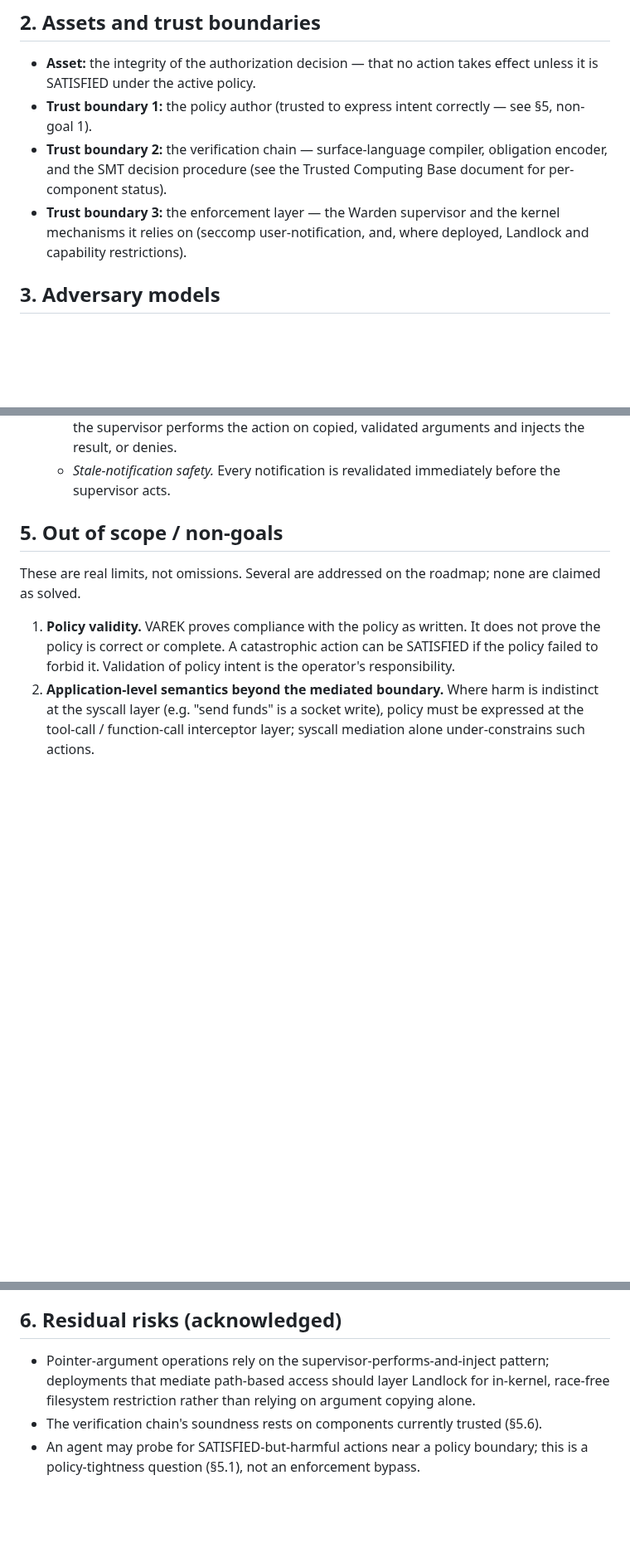
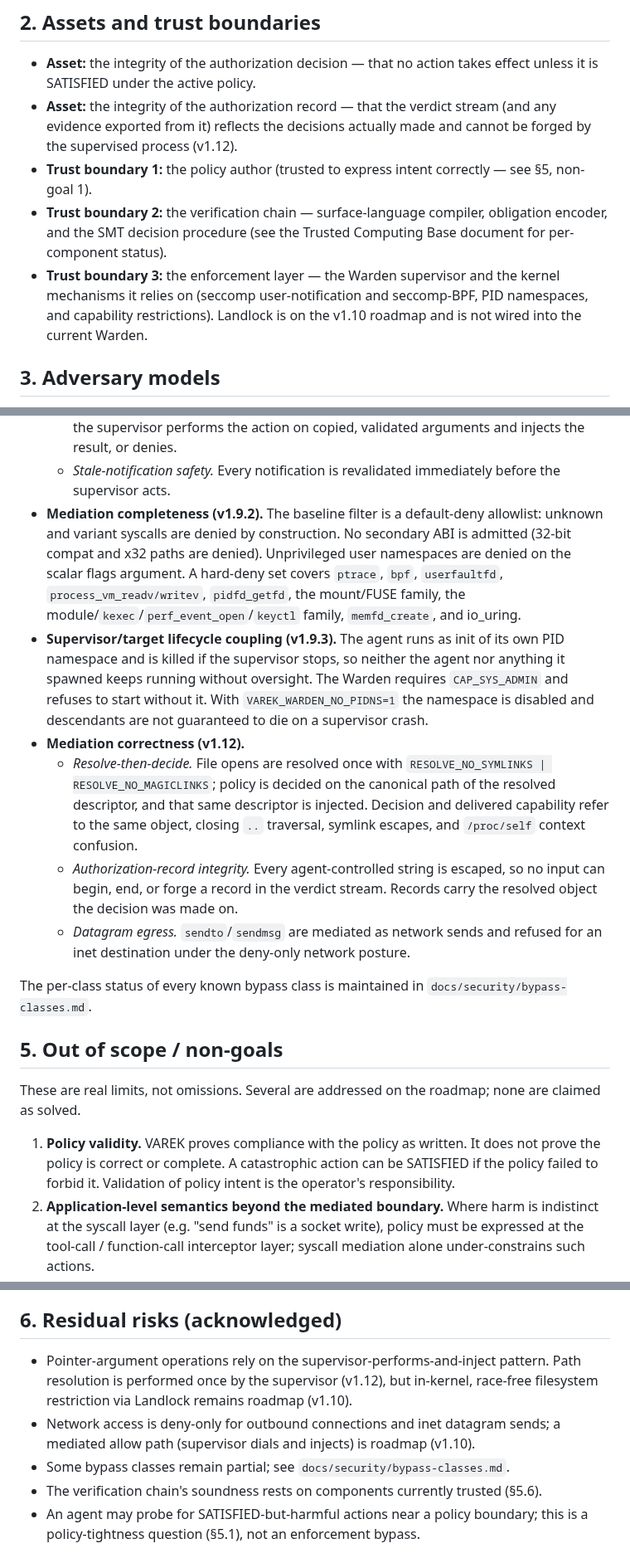
Before and after one commit to kwdoug63/varek, a Markdown page: docs/security/threat-model.md, 3 parts joined by grey strips. Shown at 83% size. Rendered like a GitHub page; blank space fills up the shorter version.

Commit message:
docs(security): bring threat model and TCB current to v1.12

```diff
--- a/docs/security/threat-model.md
+++ b/docs/security/threat-model.md
@@ -21,14 +21,18 @@ bounds, fails closed). The runtime proceeds only on a provable SATISFIED.
 
 - **Asset:** the integrity of the authorization decision — that no action takes
   effect unless it is SATISFIED under the active policy.
+- **Asset:** the integrity of the authorization record — that the verdict stream
+  (and any evidence exported from it) reflects the decisions actually made and
+  cannot be forged by the supervised process (v1.12).
 - **Trust boundary 1:** the policy author (trusted to express intent correctly —
   see §5, non-goal 1).
 - **Trust boundary 2:** the verification chain — surface-language compiler,
   obligation encoder, and the SMT decision procedure (see the Trusted Computing
   Base document for per-component status).
 - **Trust boundary 3:** the enforcement layer — the Warden supervisor and the
-  kernel mechanisms it relies on (seccomp user-notification, and, where
-  deployed, Landlock and capability restrictions).
+  kernel mechanisms it relies on (seccomp user-notification and seccomp-BPF,
+  PID namespaces, and capability restrictions). Landlock is on the v1.10 roadmap
+  and is not wired into the current Warden.
 
 ## 3. Adversary models
 
@@ -72,6 +76,33 @@ Model-B techniques below, with the residual limits stated honestly.
     validated arguments and injects the result, or denies.
   - *Stale-notification safety.* Every notification is revalidated immediately
     before the supervisor acts.
+- **Mediation completeness (v1.9.2).** The baseline filter is a default-deny
+  allowlist: unknown and variant syscalls are denied by construction. No
+  secondary ABI is admitted (32-bit compat and x32 paths are denied). Unprivileged
+  user namespaces are denied on the scalar flags argument. A hard-deny set covers
+  `ptrace`, `bpf`, `userfaultfd`, `process_vm_readv/writev`, `pidfd_getfd`, the
+  mount/FUSE family, the module/`kexec`/`perf_event_open`/`keyctl` family,
+  `memfd_create`, and io_uring.
+- **Supervisor/target lifecycle coupling (v1.9.3).** The agent runs as init of its
+  own PID namespace and is killed if the supervisor stops, so neither the agent
+  nor anything it spawned keeps running without oversight. The Warden requires
+  `CAP_SYS_ADMIN` and refuses to start without it. With `VAREK_WARDEN_NO_PIDNS=1`
+  the namespace is disabled and descendants are not guaranteed to die on a
+  supervisor crash.
+- **Mediation correctness (v1.12).**
+  - *Resolve-then-decide.* File opens are resolved once with
+    `RESOLVE_NO_SYMLINKS | RESOLVE_NO_MAGICLINKS`; policy is decided on the
+    canonical path of the resolved descriptor, and that same descriptor is
+    injected. Decision and delivered capability refer to the same object, closing
+    `..` traversal, symlink escapes, and `/proc/self` context confusion.
+  - *Authorization-record integrity.* Every agent-controlled string is escaped, so
+    no input can begin, end, or forge a record in the verdict stream. Records
+    carry the resolved object the decision was made on.
+  - *Datagram egress.* `sendto`/`sendmsg` are mediated as network sends and
+    refused for an inet destination under the deny-only network posture.
+
+The per-class status of every known bypass class is maintained in
+`docs/security/bypass-classes.md`.
 
 ## 5. Out of scope / non-goals
 
@@ -101,9 +132,12 @@ are claimed as solved.
 
 ## 6. Residual risks (acknowledged)
 
-- Pointer-argument operations rely on the supervisor-performs-and-inject pattern;
-  deployments that mediate path-based access should layer Landlock for in-kernel,
-  race-free filesystem restriction rather than relying on argument copying alone.
+- Pointer-argument operations rely on the supervisor-performs-and-inject pattern.
+  Path resolution is performed once by the supervisor (v1.12), but in-kernel,
+  race-free filesystem restriction via Landlock remains roadmap (v1.10).
+- Network access is deny-only for outbound connections and inet datagram sends;
+  a mediated allow path (supervisor dials and injects) is roadmap (v1.10).
+- Some bypass classes remain partial; see `docs/security/bypass-classes.md`.
 - The verification chain's soundness rests on components currently trusted (§5.6).
 - An agent may probe for SATISFIED-but-harmful actions near a policy boundary;
   this is a policy-tightness question (§5.1), not an enforcement bypass.
```
Also changed, not shown: other parts of docs/security/threat-model.md (+1 -1 lines), docs/security/TRUSTED-COMPUTING-BASE.md (+4 -3 lines).
